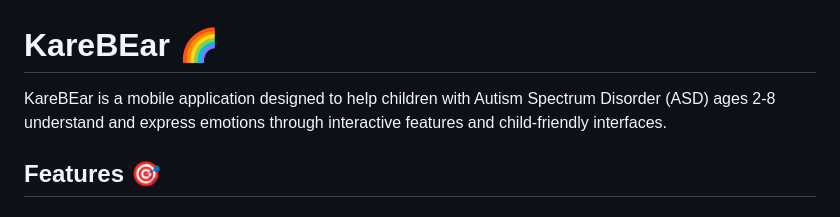
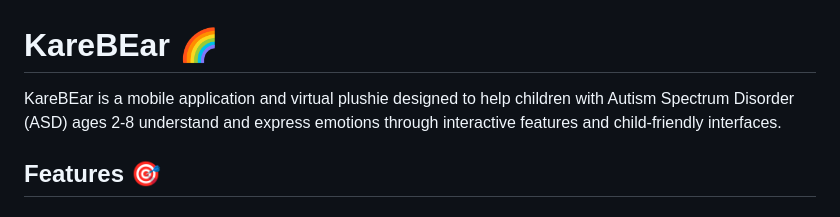
Before and after one commit to subhaazrin/ElleHacksKareBear, a Markdown page: README.md, the part around the change. GitHub-like rendering.

```diff
--- a/README.md
+++ b/README.md
@@ -1,6 +1,6 @@
 # KareBEar 🌈
 
-KareBEar is a mobile application designed to help children with Autism Spectrum Disorder (ASD) ages 2-8 understand and express emotions through interactive features and child-friendly interfaces.
+KareBEar is a mobile application and virtual plushie designed to help children with Autism Spectrum Disorder (ASD) ages 2-8 understand and express emotions through interactive features and child-friendly interfaces.
 
 ## Features 🎯
 
```
